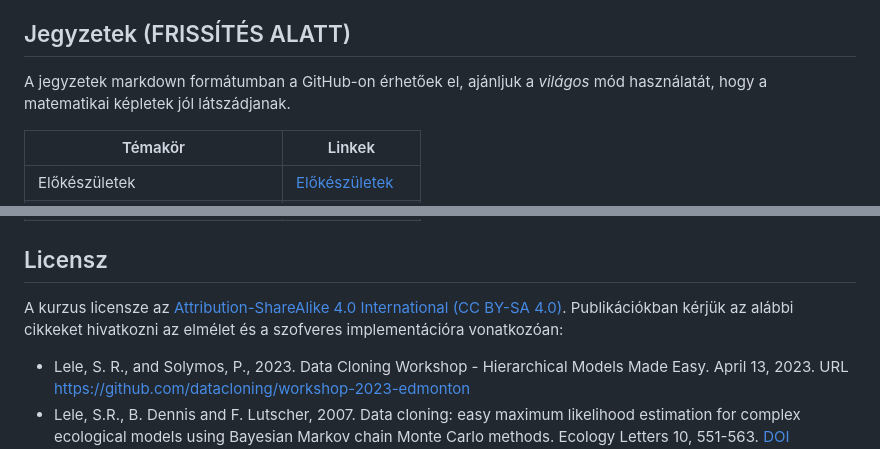
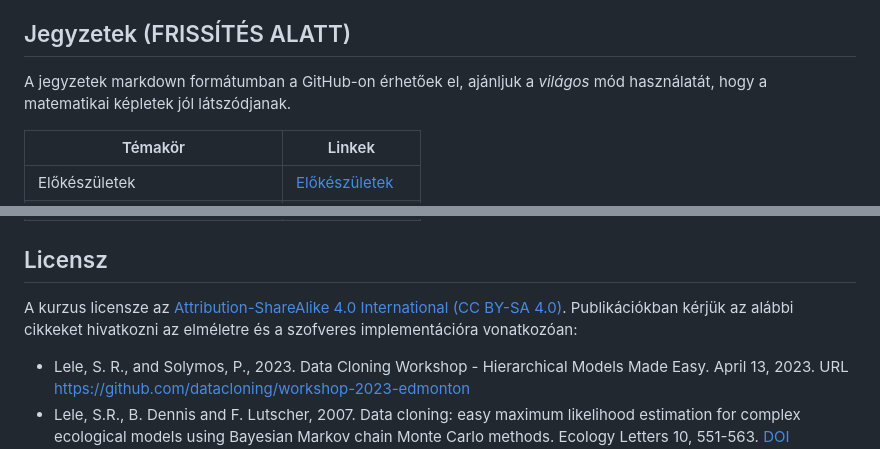
Before and after one commit to datacloning/workshop-2024-budapest, a Markdown page: README.md, 2 parts joined by grey strips. Rendered like a GitHub page.

```diff
--- a/README.md
+++ b/README.md
@@ -36,7 +36,7 @@ Töltsd le a [bezippelt](https://github.com/datacloning/workshop-2024-budapest/a
 
 ## Jegyzetek (FRISSÍTÉS ALATT)
 
-A jegyzetek markdown formátumban a GitHub-on érhetőek el, ajánljuk a _világos_ mód használatát, hogy a matematikai képletek jól látszádjanak.
+A jegyzetek markdown formátumban a GitHub-on érhetőek el, ajánljuk a _világos_ mód használatát, hogy a matematikai képletek jól látszódjanak.
 
 | Témakör    | Linkek |
 | -------- | ------- |
@@ -51,7 +51,7 @@ A jegyzetek markdown formátumban a GitHub-on érhetőek el, ajánljuk a _világ
 
 A kurzus licensze az
 [Attribution-ShareAlike 4.0 International (CC BY-SA 4.0)](https://creativecommons.org/licenses/by-sa/4.0/).
-Publikációkban kérjük az alábbi cikkeket hivatkozni az elmélet és a szofveres implementációra vonatkozóan:
+Publikációkban kérjük az alábbi cikkeket hivatkozni az elméletre és a szofveres implementációra vonatkozóan:
 
 - Lele, S. R., and Solymos, P., 2023. Data Cloning Workshop - Hierarchical Models Made Easy. April 13, 2023. URL <https://github.com/datacloning/workshop-2023-edmonton>
 - Lele, S.R., B. Dennis and F. Lutscher, 2007. Data cloning: easy maximum likelihood estimation for complex ecological models using Bayesian Markov chain Monte Carlo methods. Ecology Letters 10, 551-563. [DOI 10.1111/j.1461-0248.2007.01047.x­](https://doi.org/10.1111/j.1461-0248.2007.01047.x)
```
